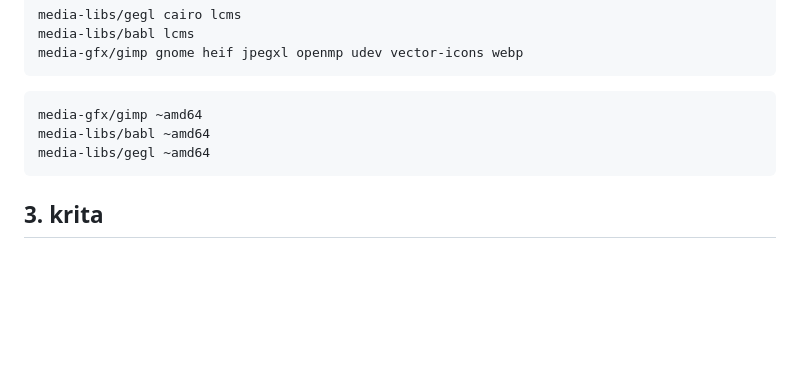
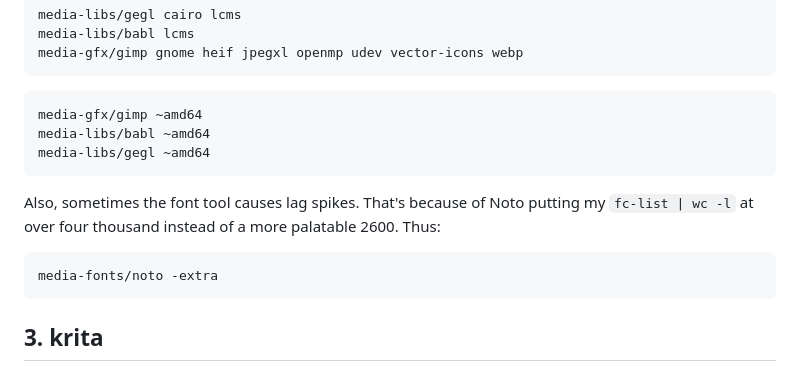
Before and after one commit to swomf/funroll.swomf.com, a Markdown page: content/conf/art.md, the part around the change. Rendered like a GitHub page; blank space fills up the shorter version.

Commit message:
content/conf/art: trim noto fonts for gimp perf

````diff
--- a/content/conf/art.md
+++ b/content/conf/art.md
@@ -464,6 +464,14 @@ media-libs/babl ~amd64
 media-libs/gegl ~amd64
 ```
 
+Also, sometimes the font tool causes lag spikes. That's because of
+Noto putting my `fc-list | wc -l` at over four thousand instead of
+a more palatable 2600. Thus:
+
+```bash path=/etc/portage/package.use/fonts
+media-fonts/noto -extra
+```
+
 ## 3. krita
 
 I'm too lazy.
````
